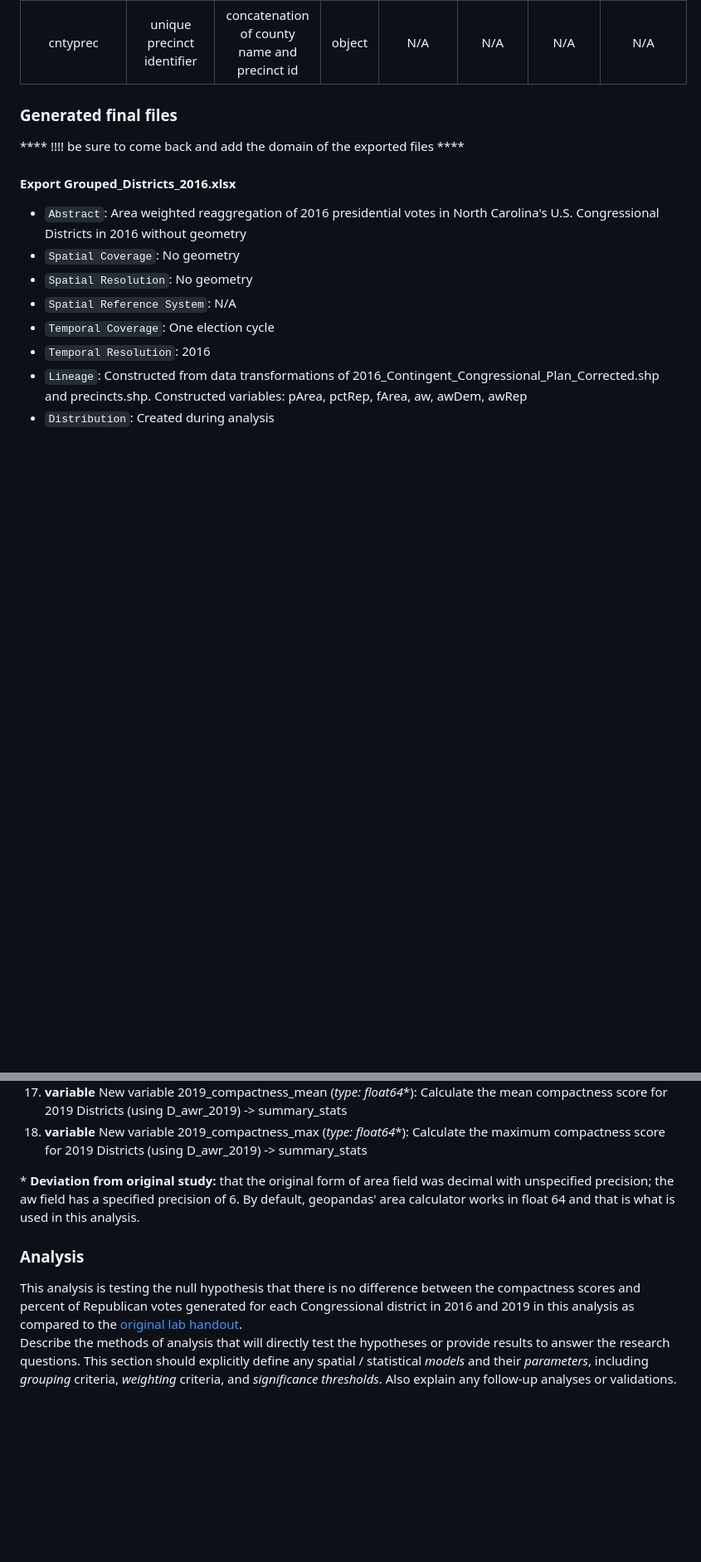
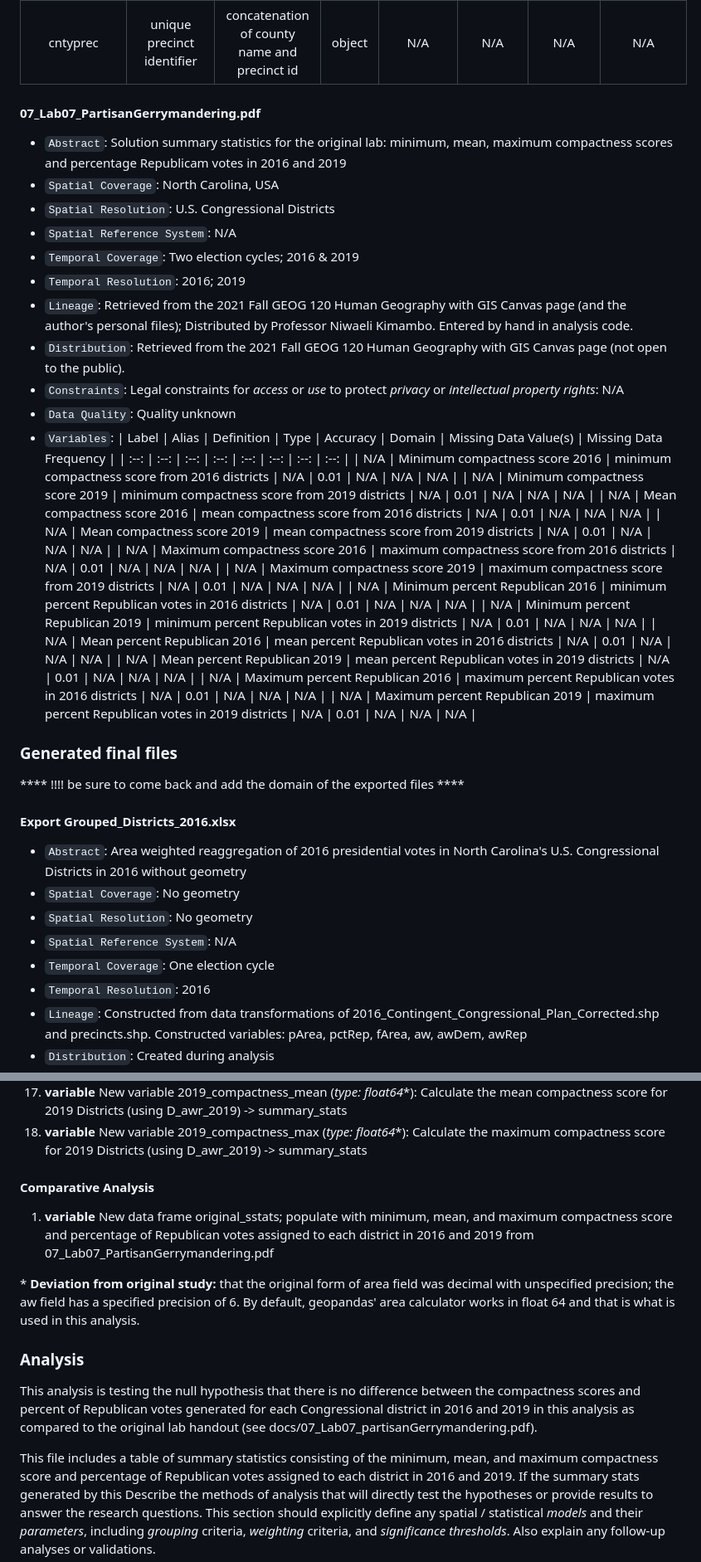
Before and after one commit to gsokolow/Rpr-120Lab-Gerrymandering, a Markdown page: docs/report/analysis_plan.md, 2 parts joined by grey strips. Shown: that part at 83% size. Drawn GitHub-style; blank space fills up the shorter version.

Commit message:
added original lab sheet as source

```diff
--- a/docs/report/analysis_plan.md
+++ b/docs/report/analysis_plan.md
@@ -138,6 +138,33 @@ All data sources are secondary.
 | rep | republican votes | votes for Republican Party candidate in 2016 presidential election | int64 | N/A | 2, 4808 | N/A | N/A |
 | cntyprec | unique precinct identifier | concatenation of county name and precinct id | object | N/A | N/A | N/A | N/A |
 
+#### 07_Lab07_PartisanGerrymandering.pdf
+- `Abstract`: Solution summary statistics for the original lab: minimum, mean, maximum compactness scores and percentage Republicam votes in 2016 and 2019
+- `Spatial Coverage`: North Carolina, USA
+- `Spatial Resolution`: U.S. Congressional Districts
+- `Spatial Reference System`: N/A
+- `Temporal Coverage`: Two election cycles; 2016 & 2019
+- `Temporal Resolution`: 2016; 2019
+- `Lineage`: Retrieved from the 2021 Fall GEOG 120 Human Geography with GIS Canvas page (and the author's personal files); Distributed by Professor Niwaeli Kimambo. Entered by hand in analysis code.
+- `Distribution`: Retrieved from the 2021 Fall GEOG 120 Human Geography with GIS Canvas page (not open to the public).
+- `Constraints`: Legal constraints for *access* or *use* to protect *privacy* or *intellectual property rights*: N/A
+- `Data Quality`: Quality unknown
+- `Variables`:
+  | Label | Alias | Definition | Type | Accuracy | Domain | Missing Data Value(s) | Missing Data Frequency |
+| :--: | :--: | :--: | :--: | :--: | :--: | :--: | :--: |
+| N/A | Minimum compactness score 2016 | minimum compactness score from 2016 districts | N/A | 0.01 | N/A | N/A | N/A |
+| N/A | Minimum compactness score 2019 | minimum compactness score from 2019 districts | N/A | 0.01 | N/A | N/A | N/A |
+| N/A | Mean compactness score 2016 | mean compactness score from 2016 districts | N/A | 0.01 | N/A | N/A | N/A |
+| N/A | Mean compactness score 2019 | mean compactness score from 2019 districts | N/A | 0.01 | N/A | N/A | N/A |
+| N/A | Maximum compactness score 2016 | maximum compactness score from 2016 districts | N/A | 0.01 | N/A | N/A | N/A |
+| N/A | Maximum compactness score 2019 | maximum compactness score from 2019 districts | N/A | 0.01 | N/A | N/A | N/A |
+| N/A | Minimum percent Republican 2016 | minimum percent Republican votes in 2016 districts | N/A | 0.01 | N/A | N/A | N/A |
+| N/A | Minimum percent Republican 2019 | minimum percent Republican votes in 2019 districts | N/A | 0.01 | N/A | N/A | N/A |
+| N/A | Mean percent Republican 2016 | mean percent Republican votes in 2016 districts | N/A | 0.01 | N/A | N/A | N/A |
+| N/A | Mean percent Republican 2019 | mean percent Republican votes in 2019 districts | N/A | 0.01 | N/A | N/A | N/A |
+| N/A | Maximum percent Republican 2016 | maximum percent Republican votes in 2016 districts | N/A | 0.01 | N/A | N/A | N/A |
+| N/A | Maximum percent Republican 2019 | maximum percent Republican votes in 2019 districts | N/A | 0.01 | N/A | N/A | N/A |
+
 ### Generated final files
 **** !!!! be sure to come back and add the domain of the exported files ****
 #### Export Grouped_Districts_2016.xlsx
@@ -318,12 +345,17 @@ First, I will rename 2016_Contingent_Congressional_Plan_Corrected.shp to 2016_d
 17. **variable** New variable 2019_compactness_mean (*type: float64*\*): Calculate the mean compactness score for 2019 Districts (using D_awr_2019) -> summary_stats
 18. **variable** New variable 2019_compactness_max (*type: float64*\*): Calculate the maximum compactness score for 2019 Districts (using D_awr_2019) -> summary_stats
 
+#### Comparative Analysis
+1. **variable** New data frame original_sstats; populate with minimum, mean, and maximum compactness score and percentage of Republican votes assigned to each district in 2016 and 2019 from 07_Lab07_PartisanGerrymandering.pdf
+
 
 \* **Deviation from original study:** that the original form of area field was decimal with unspecified precision; the aw field has a specified precision of 6. By default, geopandas' area calculator works in float 64 and that is what is used in this analysis.
 
 ### Analysis
 
-This analysis is testing the null hypothesis that there is no difference between the compactness scores and percent of Republican votes generated for each Congressional district in 2016 and 2019 in this analysis as compared to the [original lab handout]().
+This analysis is testing the null hypothesis that there is no difference between the compactness scores and percent of Republican votes generated for each Congressional district in 2016 and 2019 in this analysis as compared to the original lab handout (see docs/07_Lab07_partisanGerrymandering.pdf).
+
+This file includes a table of summary statistics consisting of the minimum, mean, and maximum compactness score and percentage of Republican votes assigned to each district in 2016 and 2019. If the summary stats generated by this
 Describe the methods of analysis that will directly test the hypotheses or provide results to answer the research questions.
 This section should explicitly define any spatial / statistical *models* and their *parameters*, including *grouping* criteria, *weighting* criteria, and *significance thresholds*.
 Also explain any follow-up analyses or validations.
```
Also changed, not shown: other parts of docs/report/analysis_plan.md (+1 -1 lines).
